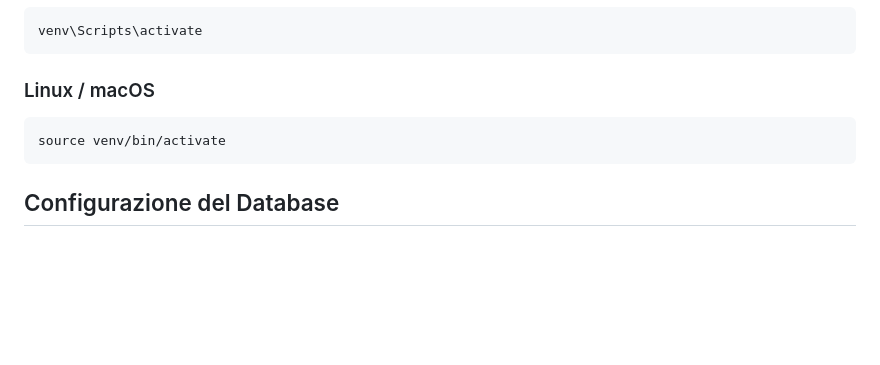
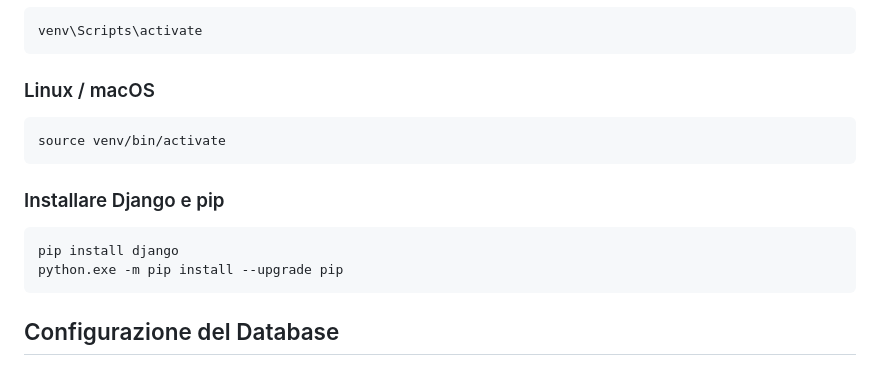
Before and after one commit to cherrieshx/pj_fun4all, a Markdown page: README.md, the part around the change. GitHub-like rendering; blank space fills up the shorter version.

````diff
--- a/README.md
+++ b/README.md
@@ -149,6 +149,13 @@ venv\Scripts\activate
 source venv/bin/activate
 ```
 
+### Installare Django e pip
+
+```bash
+pip install django
+python.exe -m pip install --upgrade pip
+```
+
 ## Configurazione del Database
 
 Applicare le migrazioni:
````
